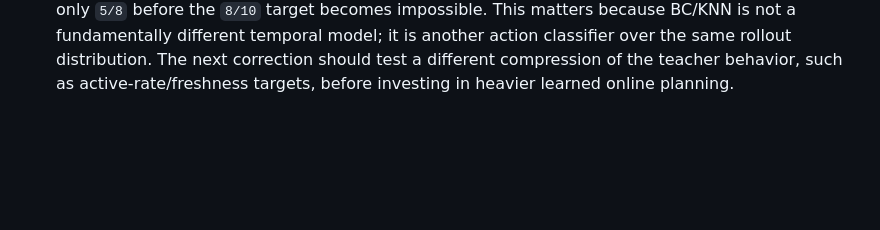
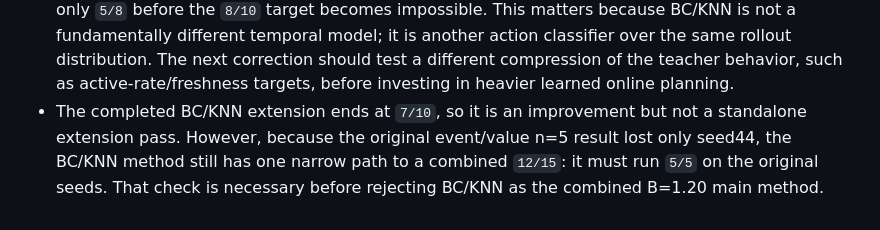
Before and after one commit to JekYUlll/microclimate_demo, a Markdown page: v1/findings.md, the part around the change. Rendered like a GitHub page; blank space fills up the shorter version.

```diff
--- a/v1/findings.md
+++ b/v1/findings.md
@@ -443,3 +443,8 @@
   distribution. The next correction should test a different compression of the
   teacher behavior, such as active-rate/freshness targets, before investing in
   heavier learned online planning.
+- The completed BC/KNN extension ends at `7/10`, so it is an improvement but
+  not a standalone extension pass. However, because the original event/value
+  n=5 result lost only seed44, the BC/KNN method still has one narrow path to a
+  combined `12/15`: it must run `5/5` on the original seeds. That check is
+  necessary before rejecting BC/KNN as the combined B=1.20 main method.
```
Also changed, not shown: v1/progress.md (+9 -0 lines), v1/task_plan.md (+3 -0 lines).
